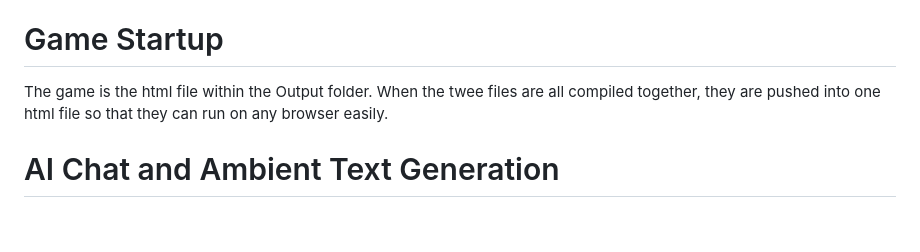
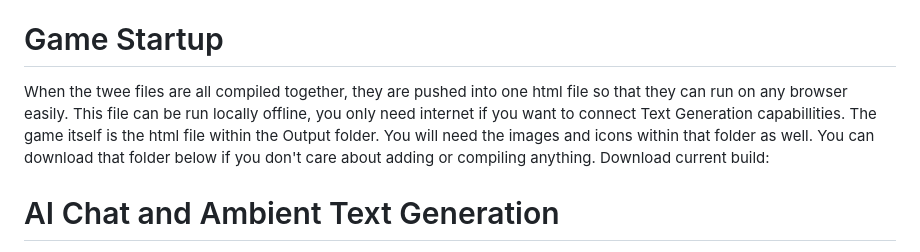
Before and after one commit to FullnRound/ftag-public, a Markdown page: README.md, the part around the change. Drawn GitHub-style; blank space fills up the shorter version.

```diff
--- a/README.md
+++ b/README.md
@@ -1,8 +1,9 @@
 This project is for the development of a version of noone's Fatty Text Adventure Game. This is designed for VS Code with the T3LT and twee3-sugarcube2 extensions.
 
 # Game Startup
-The game is the html file within the Output folder.
-When the twee files are all compiled together, they are pushed into one html file so that they can run on any browser easily.
+When the twee files are all compiled together, they are pushed into one html file so that they can run on any browser easily. This file can be run locally offline, you only need internet if you want to connect Text Generation capabillities.
+The game itself is the html file within the Output folder. You will need the images and icons within that folder as well. You can download that folder below if you don't care about adding or compiling anything.
+Download current build:
 
 # AI Chat and Ambient Text Generation
 * When you open the game, create a character to access the "AI settings" button.
```
